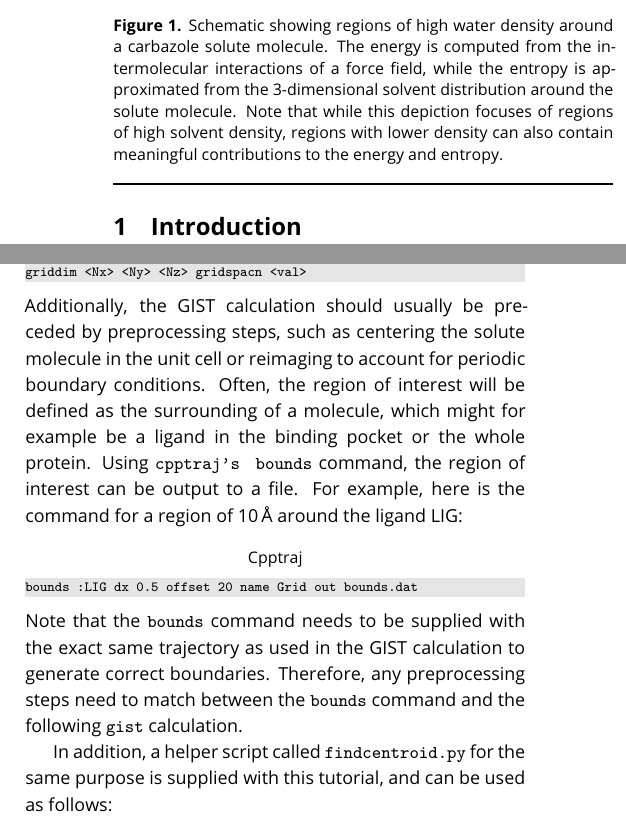
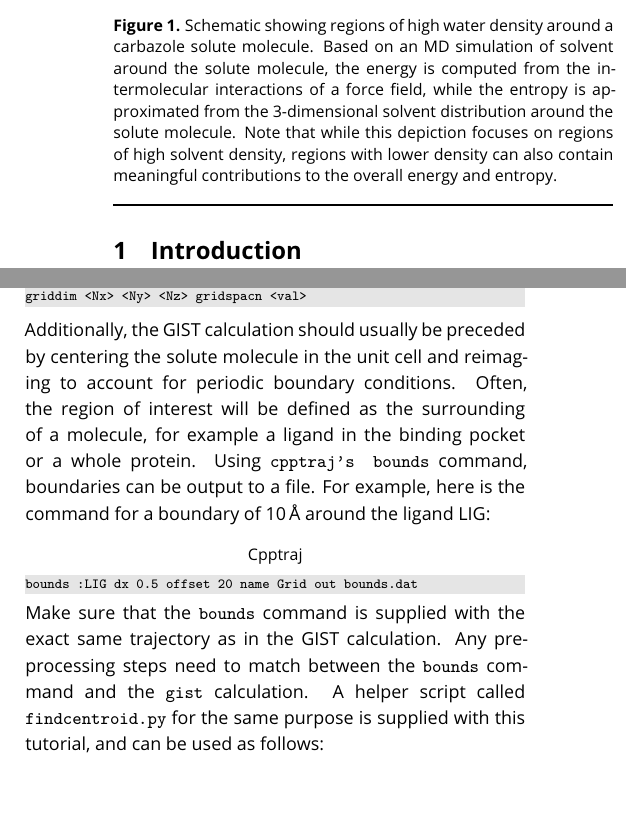
Before and after one commit to liedllab/gist-tutorial, a LaTeX document (manuscript/manuscript.tex): two parts of the columns of pages 2 and 4 of 24, joined at a grey line, cut so that both start at the same text, the shorter picture padded with empty space. Compiled offline with pdfLaTeX.

Commit message:
Fix subfigures, some formatting

```diff
--- a/manuscript/manuscript.tex
+++ b/manuscript/manuscript.tex
@@ -181,7 +182,7 @@ It has been found that solvation free energies of small molecule solutes can be
 \begin{figure}
     \centering
     \includegraphics[width=\linewidth]{figures/carbazole-figure.png}
-    \caption{Schematic showing regions of high water density around a carbazole solute molecule. The energy is computed from the intermolecular interactions of a force field, while the entropy is approximated from the 3-dimensional solvent distribution around the solute molecule. Note that while this depiction focuses of regions of high solvent density, regions with lower density can also contain meaningful contributions to the energy and entropy.}
+    \caption{Schematic showing regions of high water density around a carbazole solute molecule. Based on an MD simulation of solvent around the solute molecule, the energy is computed from the intermolecular interactions of a force field, while the entropy is approximated from the 3-dimensional solvent distribution around the solute molecule. Note that while this depiction focuses on regions of high solvent density, regions with lower density can also contain meaningful contributions to the overall energy and entropy.}
     \label{fig:carbazole}
 \end{figure}
 
@@ -325,21 +328,20 @@ The grid center is defined by \inlinecode{gridcntr}, the voxel number in x, y, a
 gist gridcntr <x> <y> <z> \
 griddim <Nx> <Ny> <Nz> gridspacn <val>
 \end{lstlisting}
-Additionally, the GIST calculation should usually be preceded by preprocessing steps, such as centering the solute molecule in the unit cell or reimaging to account for periodic boundary conditions.
-Often, the region of interest will be defined as the surrounding of a molecule, which might for example be a ligand in the binding pocket or the whole protein.
-Using \inlinecode{cpptraj's } \inlinecode{bounds} command, the region of interest can be output to a file. For example, here is the command for a region of \SI{10}{\angstrom} around the ligand LIG:
+Additionally, the GIST calculation should usually be preceded by centering the solute molecule in the unit cell and reimaging to account for periodic boundary conditions.
+Often, the region of interest will be defined as the surrounding of a molecule, for example a ligand in the binding pocket or a whole protein.
+Using \inlinecode{cpptraj's } \inlinecode{bounds} command, boundaries can be output to a file. For example, here is the command for a boundary of \SI{10}{\angstrom} around the ligand LIG:
 
 \begin{lstlisting}[style=cpptraj]
 bounds :LIG dx 0.5 offset 20 name Grid out bounds.dat
 \end{lstlisting}
-Note that the \inlinecode{bounds} command needs to be supplied with the exact same trajectory as used in the GIST calculation to generate correct boundaries. Therefore, any preprocessing steps need to match between the \inlinecode{bounds} command and the following \inlinecode{gist} calculation.
-
-In addition, a helper script called \inlinecode{findcentroid.py} for the same purpose is supplied with this tutorial, and can be used as follows:
-
+\begin{minipage}{\linewidth} %TODO: maybe find a better way to keep listing on same page?
+Make sure that the \inlinecode{bounds} command is supplied with the exact same trajectory as in the GIST calculation. Any preprocessing steps need to match between the \inlinecode{bounds} command and the \inlinecode{gist} calculation. A helper script called \inlinecode{findcentroid.py} for the same purpose is supplied with this tutorial, and can be used as follows:
+~
 \begin{lstlisting}[style=bash]
 python findcentroid.py -i structure.pdb
 \end{lstlisting}
-
+\end{minipage}
 \paragraph{Run GIST using cpptraj}
 GIST is implemented in \software{cpptraj} which requires the topology and the trajectory of the MD simulation to be analyzed.
 The command needed to run GIST in cpptraj can be written in an input file (e.g gist.in) for convenience. The basic command, assuming a grid centered at coordinates (x=\SI{10.5}{\angstrom}, y=\SI{20.1}{\angstrom}, z=\SI{30.1}{\angstrom}) and a grid size of $30\times30\times30$ voxels with \SI{0.5}{\angstrom} spacing, is:
```
Also changed, not shown: manuscript/bibliography.bib (+2 -2 lines), manuscript/manuscript.tex (19 more changed lines).
